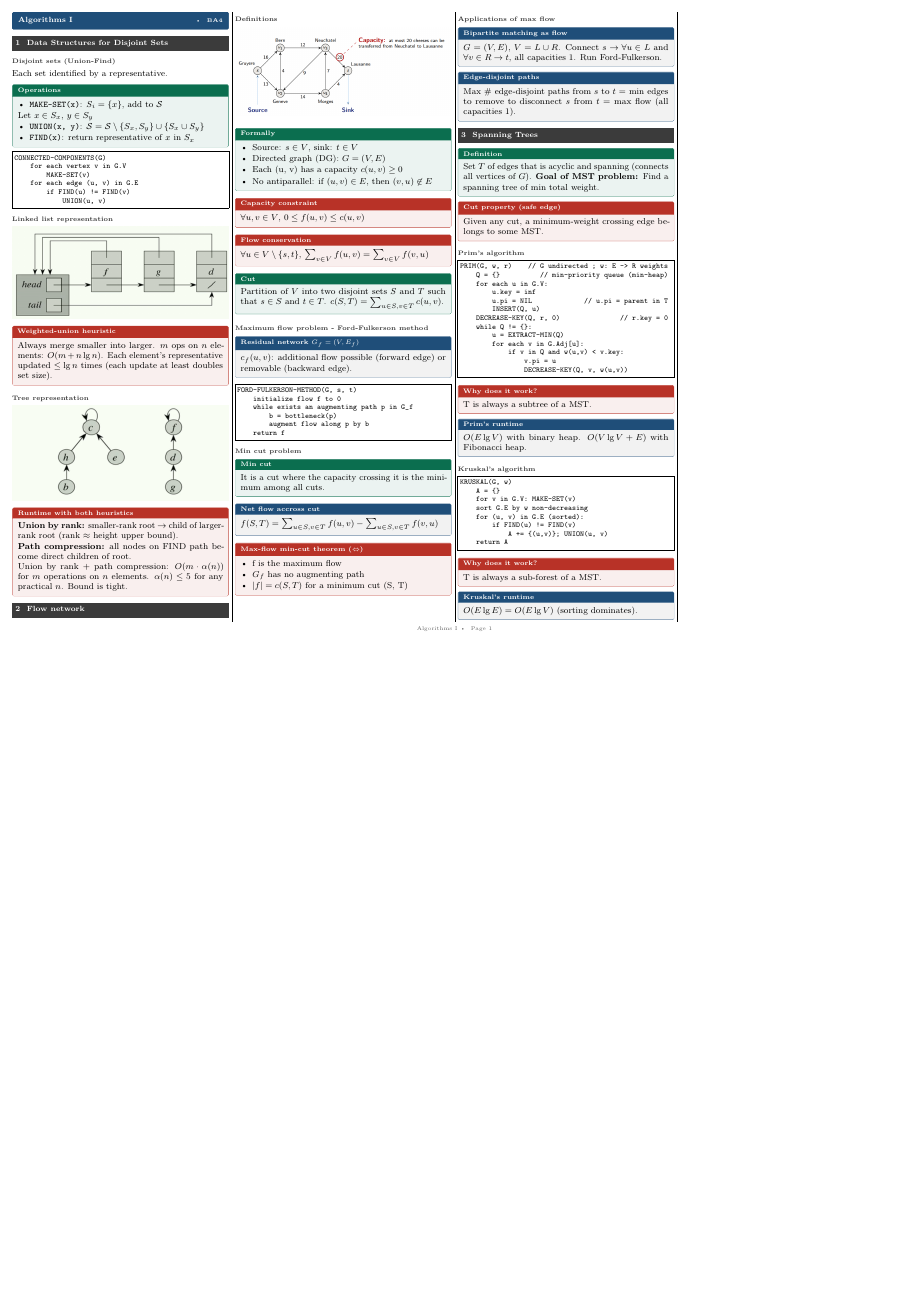
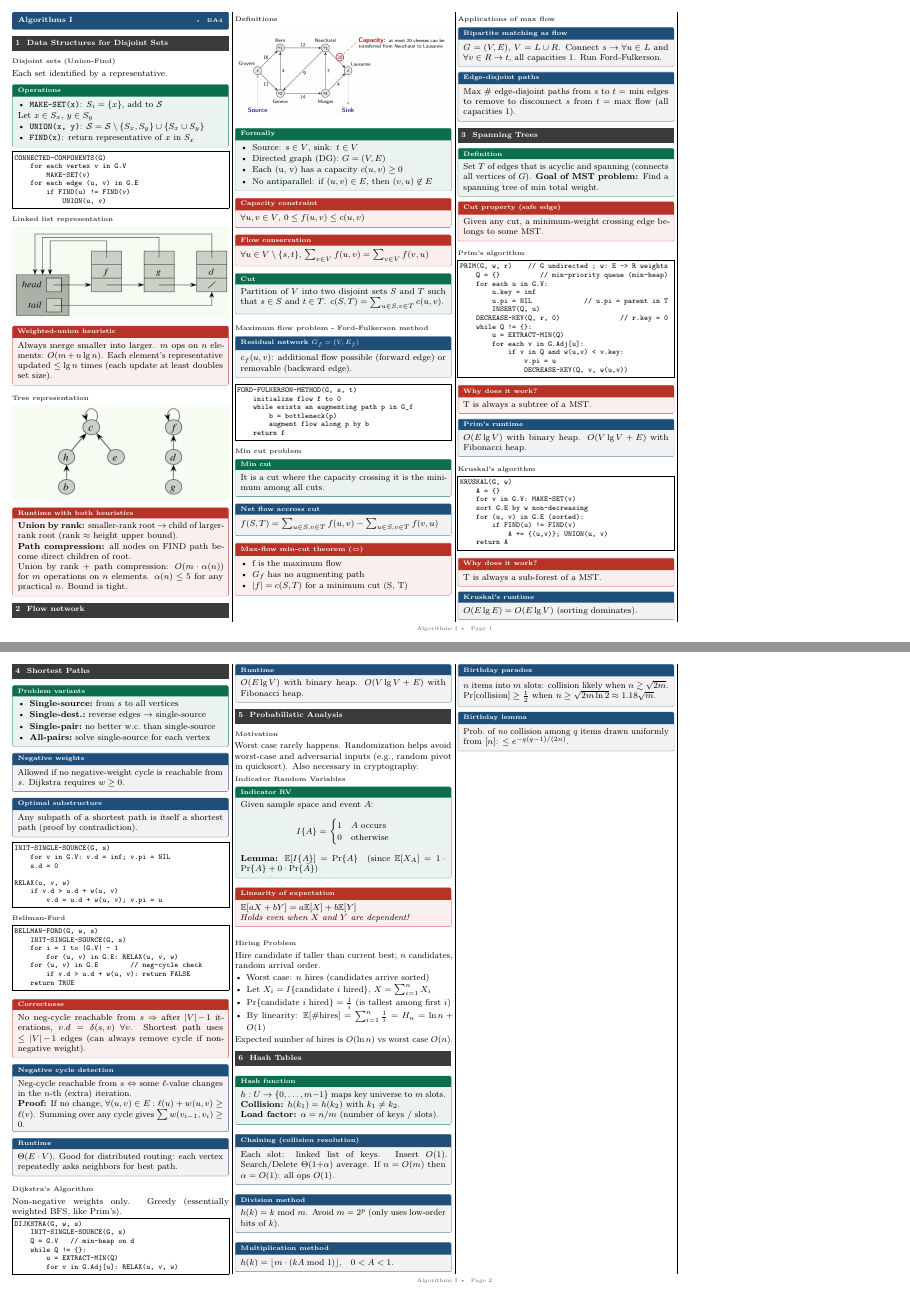
Before and after one commit to sami-epfl/notes_ba4, a LaTeX document (algo/cheatsheet.tex): page 1 of 3 before the commit and pages 1 and 2 of 4 after it, the two joined at a grey line, the shorter picture padded with empty space. Compiled offline with pdfLaTeX.

Commit message:
feat(autogen): add content for next week quiz - To be fixed

```diff
--- a/algo/cheatsheet.tex
+++ b/algo/cheatsheet.tex
@@ -185,6 +185,140 @@ T is always a sub-forest of a MST.
 
 \begin{prop}[title=Kruskal's runtime]
 $O(E\lg E) = O(E\lg V)$ (sorting dominates).
+\end{prop}
+
+\newpage
+% ============================================================
+% The next part is autogenerated, needs to be checked
+
+\section{Shortest Paths}
+
+\begin{defn}[title=Problem variants]
+\begin{itemize}
+  \item \kv{Single-source}{from $s$ to all vertices}
+  \item \kv{Single-dest.}{reverse edges $\to$ single-source}
+  \item \kv{Single-pair}{no better w.c.\ than single-source}
+  \item \kv{All-pairs}{solve single-source for each vertex}
+\end{itemize}
+\end{defn}
+
+\begin{warn}[title=Negative weights]
+Allowed if no negative-weight cycle is reachable from $s$. Dijkstra requires $w\geq 0$.
+\end{warn}
+
+\begin{prop}[title=Optimal substructure]
+Any subpath of a shortest path is itself a shortest path (proof by contradiction).
+\end{prop}
+
+\begin{lstlisting}
+INIT-SINGLE-SOURCE(G, s)
+    for v in G.V: v.d = inf; v.pi = NIL
+    s.d = 0
+
+RELAX(u, v, w)
+    if v.d > u.d + w(u, v)
+        v.d = u.d + w(u, v); v.pi = u
+\end{lstlisting}
+
+\subsection{Bellman-Ford}
+
+\begin{lstlisting}
+BELLMAN-FORD(G, w, s)
+    INIT-SINGLE-SOURCE(G, s)
+    for i = 1 to |G.V| - 1
+        for (u, v) in G.E: RELAX(u, v, w)
+    for (u, v) in G.E        // neg-cycle check
+        if v.d > u.d + w(u, v): return FALSE
+    return TRUE
+\end{lstlisting}
+
+\begin{thm}[title=Correctness]
+No neg-cycle reachable from $s$ $\Rightarrow$ after $|V|\!-\!1$ iterations, $v.d = \delta(s,v)$ $\forall v$. Shortest path uses $\leq |V|\!-\!1$ edges (can always remove cycle if non-negative weight).
+\end{thm}
+
+\begin{prop}[title=Negative cycle detection]
+Neg-cycle reachable from $s$ $\Leftrightarrow$ some $\ell$-value changes in the $n$-th (extra) iteration.\\
+\textbf{Proof:} If no change, $\forall(u,v)\in E: \ell(u)+w(u,v)\geq\ell(v)$. Summing over any cycle gives $\sum w(v_{i-1},v_i)\geq 0$.
+\end{prop}
+
+\begin{prop}[title=Runtime]
+$\Theta(E\cdot V)$. Good for distributed routing: each vertex repeatedly asks neighbors for best path.
+\end{prop}
+
+\subsection{Dijkstra's Algorithm}
+Non-negative weights only. Greedy (essentially weighted BFS, like Prim's).
+
+\begin{lstlisting}
+DIJKSTRA(G, w, s)
+    INIT-SINGLE-SOURCE(G, s)
+    Q = G.V   // min-heap on d
+    while Q != {}:
+        u = EXTRACT-MIN(Q)
+        for v in G.Adj[u]: RELAX(u, v, w)
+\end{lstlisting}
+
+\begin{prop}[title=Runtime]
+$O(E\lg V)$ with binary heap. $O(V\lg V+E)$ with Fibonacci heap.
+\end{prop}
+
+% ============================================================
+\section{Probabilistic Analysis}
+
+\subsection{Motivation}
+Worst case rarely happens. Randomization helps avoid worst-case and adversarial inputs (e.g., random pivot in quicksort). Also necessary in cryptography.
+
+\subsection{Indicator Random Variables}
+
+\begin{defn}[title=Indicator RV]
+Given sample space and event $A$:
+\[I\{A\} = \begin{cases}1 & A\text{ occurs}\\0 & \text{otherwise}\end{cases}\]
+\textbf{Lemma:} $\E[I\{A\}] = \Pr\{A\}$\quad (since $\E[X_A]=1\cdot\Pr\{A\}+0\cdot\Pr\{\bar{A}\}$)
+\end{defn}
+
+\begin{thm}[title=Linearity of expectation]
+$\E[aX+bY] = a\E[X]+b\E[Y]$\\
+\emph{Holds even when $X$ and $Y$ are dependent!}
+\end{thm}
+
+\subsection{Hiring Problem}
+Hire candidate if taller than current best; $n$ candidates, random arrival order.
+\begin{itemize}
+  \item Worst case: $n$ hires (candidates arrive sorted)
+  \item Let $X_i = I\{\text{candidate }i\text{ hired}\}$, $X = \sum_{i=1}^n X_i$
+  \item $\Pr\{\text{candidate }i\text{ hired}\} = \frac{1}{i}$ (is tallest among first $i$)
+  \item By linearity: $\E[\#\text{hires}] = \sum_{i=1}^{n}\frac{1}{i} = H_n = \ln n + O(1)$
+\end{itemize}
+Expected number of hires is $O(\ln n)$ vs worst case $O(n)$.
+
+% ============================================================
+\section{Hash Tables}
+
+\begin{defn}[title=Hash function]
+$h: U\to\{0,\ldots,m{-}1\}$ maps key universe to $m$ slots.\\
+\textbf{Collision:} $h(k_1)=h(k_2)$ with $k_1\neq k_2$.\\
+\textbf{Load factor:} $\alpha = n/m$ (number of keys / slots).
+\end{defn}
+
+\begin{prop}[title=Chaining (collision resolution)]
+Each slot: linked list of keys. Insert $O(1)$. Search/Delete $\Theta(1{+}\alpha)$ average. If $n=O(m)$ then $\alpha=O(1)$: all ops $O(1)$.
+\end{prop}
+
+\begin{prop}[title=Division method]
+$h(k) = k \bmod m$. Avoid $m=2^p$ (only uses low-order bits of $k$).
+\end{prop}
+
+\begin{prop}[title=Multiplication method]
+$h(k) = \lfloor m\cdot(kA \bmod 1)\rfloor$,\quad $0 < A < 1$.
+\end{prop}
+
+\begin{prop}[title=Birthday paradox]
+$n$ items into $m$ slots: collision likely when $n\gtrsim\sqrt{2m}$.\\
+$\Pr[\text{collision}]\geq\tfrac{1}{2}$ when $n\geq\sqrt{2m\ln 2}\approx 1.18\sqrt{m}$.
+\end{prop}
+
+\begin{prop}[title=Birthday lemma]
+Prob.\ of \emph{no} collision among $q$ items drawn uniformly from $[n]$:
+$\leq e^{-q(q-1)/(2n)}$.
 \end{prop}
 
 \newpage
```
